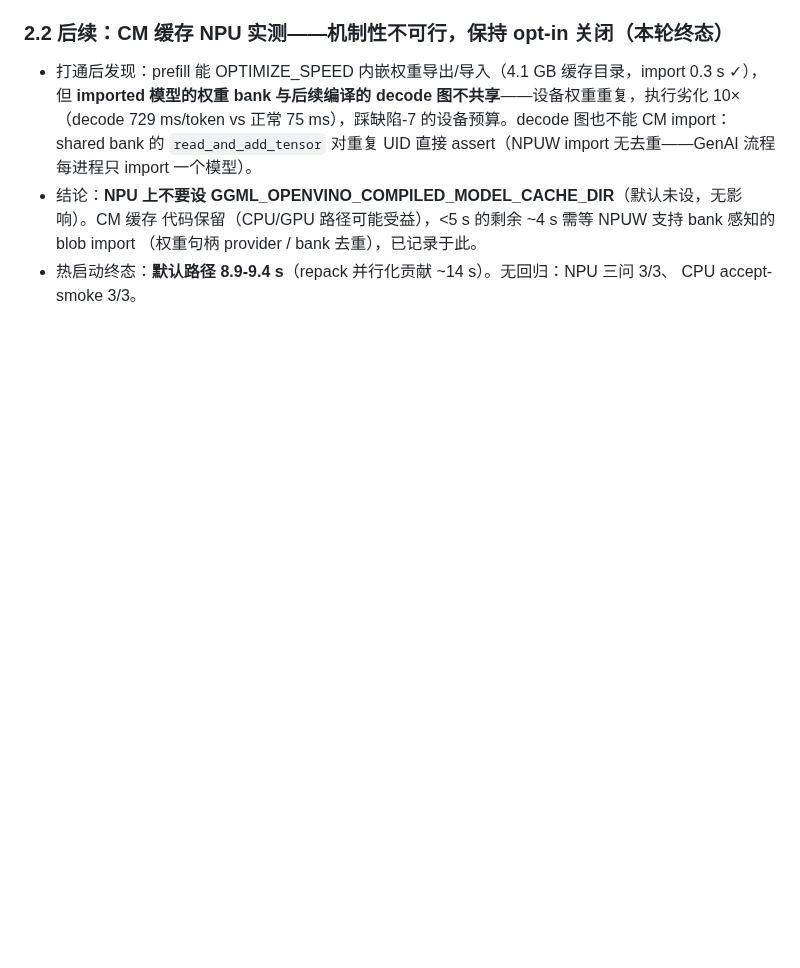
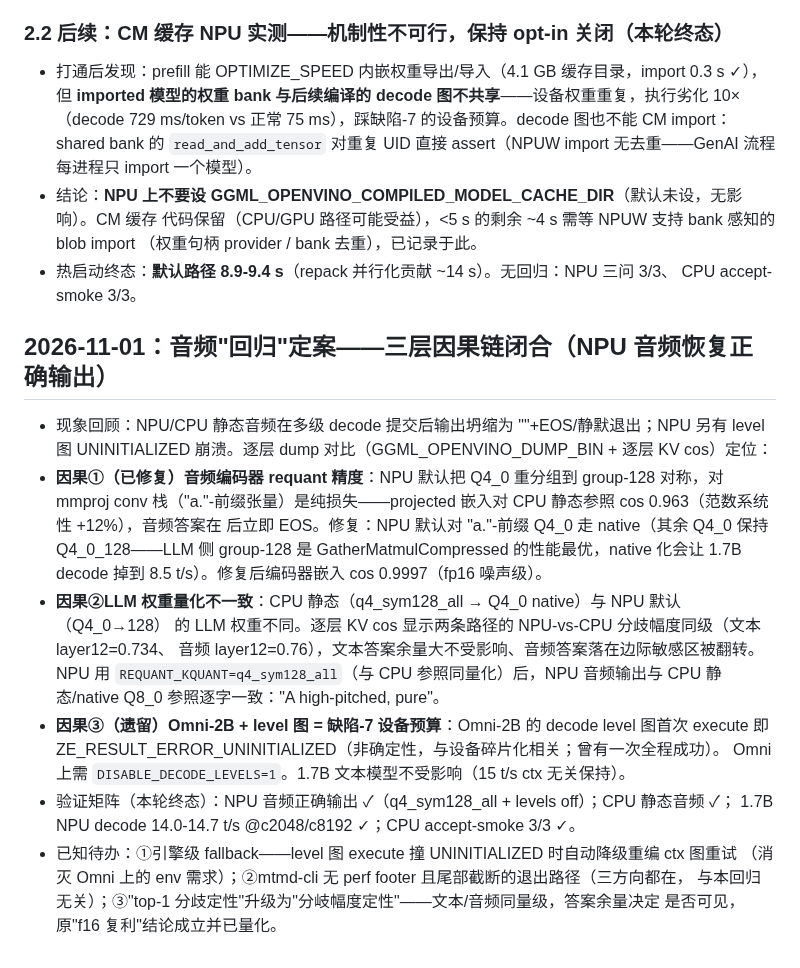
Before and after one commit to liangjianzeng/WangCai, a Markdown page: docs/HANDOFF.md, the part around the change. Drawn GitHub-style; blank space fills up the shorter version.

Commit message:
fix(engine): exempt omni audio-encoder Q4_0 weights from the group-128 regrouping on NPU
- the NPU default requant (Q4_0 -> Q4_0_128) is pure loss for the already-
  symmetric u4 layout and hit the omni audio encoder hardest: projected
  embeddings cos 0.963 vs the CPU static reference (norms +12%), collapsing
  the audio answer to EOS right after <think>
- "a."-prefixed mmproj tensors now keep native Q4_0 on NPU: encoder
  embeddings cos 0.9997 (fp16 noise); the LLM weights keep group-128 --
  native there cost the 1.7B decode 14.5 -> 8.5 t/s
- full chain documented: with the CPU-reference quantization (q4_sym128_all)
  the NPU audio output matches the CPU static and native Q8_0 references
  byte-for-byte; the residual layer-12 KV divergence (cos 0.73-0.76) is the
  same magnitude the text path carries and answers correctly through
- remaining: omni-2B decode level graphs trip the device budget (defect-7
  family, nondeterministic) -- q4_sym128_all + DISABLE_DECODE_LEVELS=1 is the
  known-good NPU audio config until an auto-fallback lands

```diff
--- a/docs/HANDOFF.md
+++ b/docs/HANDOFF.md
@@ -461,3 +461,26 @@
   （权重句柄 provider / bank 去重），已记录于此。
 - 热启动终态：**默认路径 8.9-9.4 s**（repack 并行化贡献 ~14 s）。无回归：NPU 三问 3/3、
   CPU accept-smoke 3/3。
+
+## 2026-11-01：音频"回归"定案——三层因果链闭合（NPU 音频恢复正确输出）
+- 现象回顾：NPU/CPU 静态音频在多级 decode 提交后输出坍缩为 "<think>"+EOS/静默退出；NPU 另有
+  level 图 UNINITIALIZED 崩溃。逐层 dump 对比（GGML_OPENVINO_DUMP_BIN + 逐层 KV cos）定位：
+- **因果①（已修复）音频编码器 requant 精度**：NPU 默认把 Q4_0 重分组到 group-128 对称，对
+  mmproj conv 栈（"a."-前缀张量）是纯损失——projected 嵌入对 CPU 静态参照 cos 0.963（范数系统性
+  +12%），音频答案在 <think> 后立即 EOS。修复：NPU 默认对 "a."-前缀 Q4_0 走 native（其余 Q4_0
+  保持 Q4_0_128——LLM 侧 group-128 是 GatherMatmulCompressed 的性能最优，native 化会让 1.7B
+  decode 掉到 8.5 t/s）。修复后编码器嵌入 cos 0.9997（fp16 噪声级）。
+- **因果②LLM 权重量化不一致**：CPU 静态（q4_sym128_all → Q4_0 native）与 NPU 默认（Q4_0→128）
+  的 LLM 权重不同。逐层 KV cos 显示两条路径的 NPU-vs-CPU 分歧幅度同级（文本 layer12=0.734、
+  音频 layer12=0.76），文本答案余量大不受影响、音频答案落在边际敏感区被翻转。NPU 用
+  `REQUANT_KQUANT=q4_sym128_all`（与 CPU 参照同量化）后，NPU 音频输出与 CPU 静态/native Q8_0
+  参照逐字一致："A high-pitched, pure"。
+- **因果③（遗留）Omni-2B + level 图 = 缺陷-7 设备预算**：Omni-2B 的 decode level 图首次
+  execute 即 ZE_RESULT_ERROR_UNINITIALIZED（非确定性，与设备碎片化相关；曾有一次全程成功）。
+  Omni 上需 `DISABLE_DECODE_LEVELS=1`。1.7B 文本模型不受影响（15 t/s ctx 无关保持）。
+- 验证矩阵（本轮终态）：NPU 音频正确输出 ✓（q4_sym128_all + levels off）；CPU 静态音频 ✓；
+  1.7B NPU decode 14.0-14.7 t/s @c2048/c8192 ✓；CPU accept-smoke 3/3 ✓。
+- 已知待办：①引擎级 fallback——level 图 execute 撞 UNINITIALIZED 时自动降级重编 ctx 图重试
+  （消灭 Omni 上的 env 需求）；②mtmd-cli 无 perf footer 且尾部截断的退出路径（三方向都在，
+  与本回归无关）；③"top-1 分歧定性"升级为"分岐幅度定性"——文本/音频同量级，答案余量决定
+  是否可见，原"f16 复利"结论成立并已量化。
```
